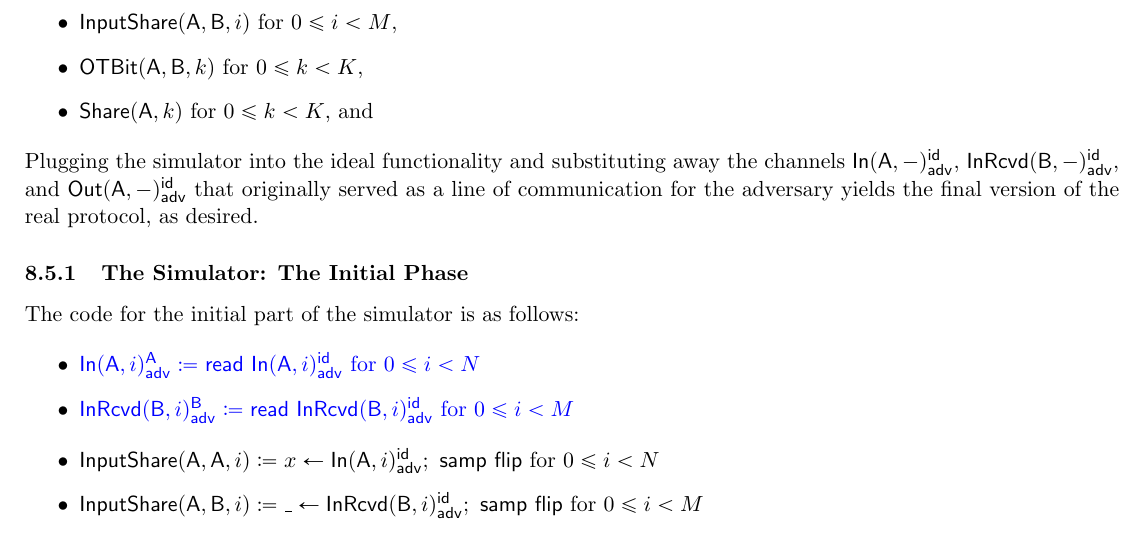
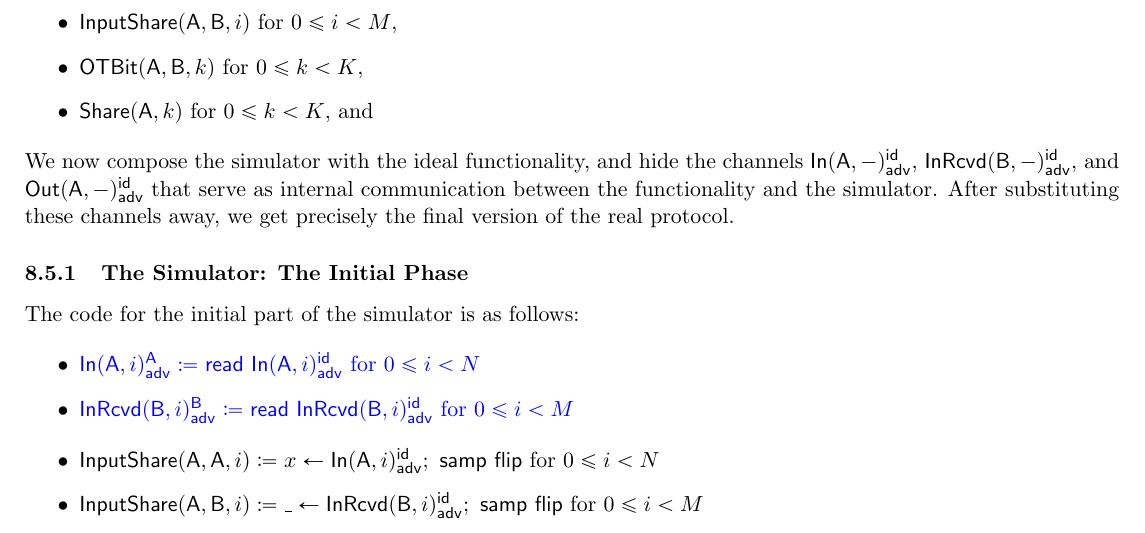
Before and after one commit to kristinas/IPDL-Maude, a LaTeX paper (doc/case_studies.tex, which reads doc/gmw.tex): part of page 70 of 71, cut so that both start at the same text. Compiled offline with pdfLaTeX.

Commit message:
corrections in gmw2

```diff
--- a/doc/gmw.tex
+++ b/doc/gmw.tex
@@ -1345,7 +1345,7 @@ can now be separated out as coming from the functionality, and the remainder of
 \item $\OTBit(\A,\B,k)$ for $0 \leq k < K$,
 \item $\Share(\A,k)$ for $0 \leq k < K$, and
 \end{itemize}\smallskip
-Plugging the simulator into the ideal functionality and substituting away the channels $\LeakIn(\A,-)^\id_\adv$, $\LeakInRcvd(\B,-)^\id_\adv$, and $\LeakOut(\A,-)^\id_\adv$ that originally served as a line of communication for the adversary yields the final version of the real protocol, as desired.
+We now compose the simulator with the ideal functionality, and hide the channels $\LeakIn(\A,-)^\id_\adv$, $\LeakInRcvd(\B,-)^\id_\adv$, and $\LeakOut(\A,-)^\id_\adv$ that serve as internal communication between the functionality and the simulator. After substituting these channels away, we get precisely the final version of the real protocol.
 
 \subsubsection{The Simulator: The Initial Phase}
 The code for the initial part of the simulator is as follows:
```
Also changed, not shown: doc/case_studies.pdf.
